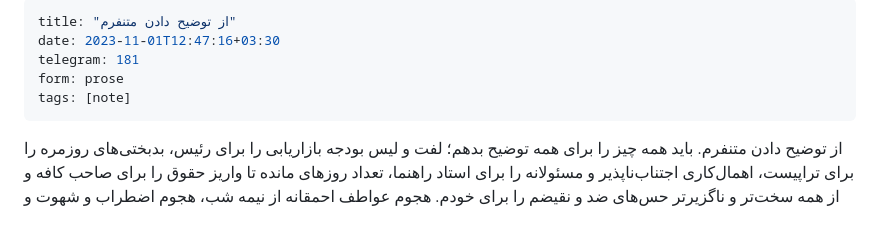
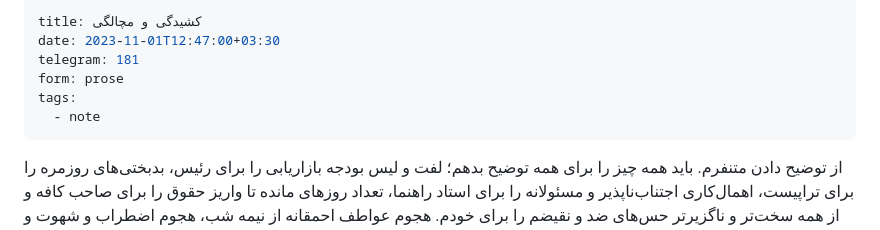
Before and after one commit to mamarezow/hefzonashr, a Markdown page: src/posts/tozih-dadan.md, the part around one of its changes. GitHub-like rendering.

Commit message:
Update نوشته “tozih-dadan”

```diff
--- a/src/posts/tozih-dadan.md
+++ b/src/posts/tozih-dadan.md
@@ -1,7 +1,8 @@
 ---
-title: "از توضیح دادن متنفرم"
-date: 2023-11-01T12:47:16+03:30
+title: کشیدگی و مچالگی
+date: 2023-11-01T12:47:00+03:30
 telegram: 181
 form: prose
-tags: [note]
+tags:
+  - note
 ---
```
Also changed, not shown: other parts of src/posts/tozih-dadan.md (+1 -0 lines).
